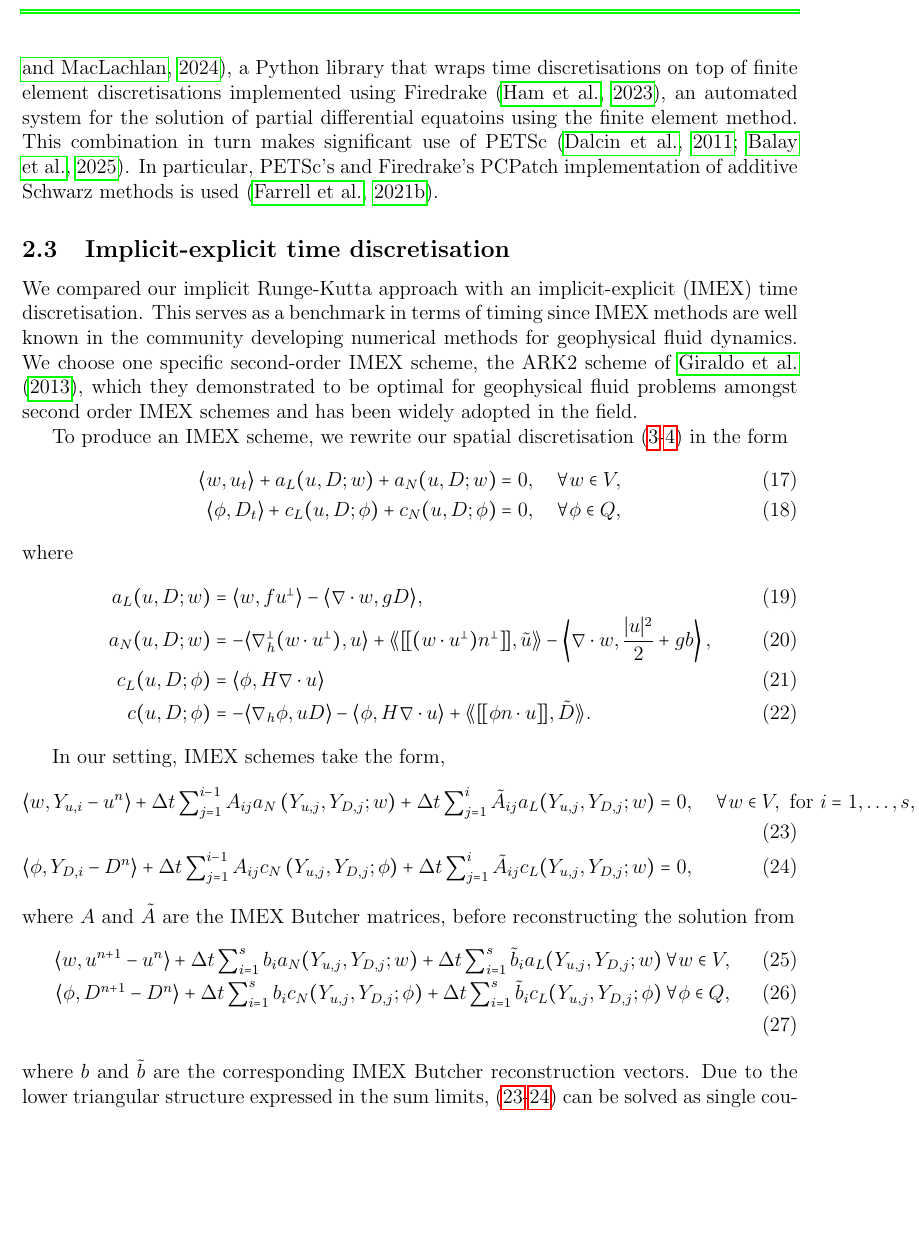
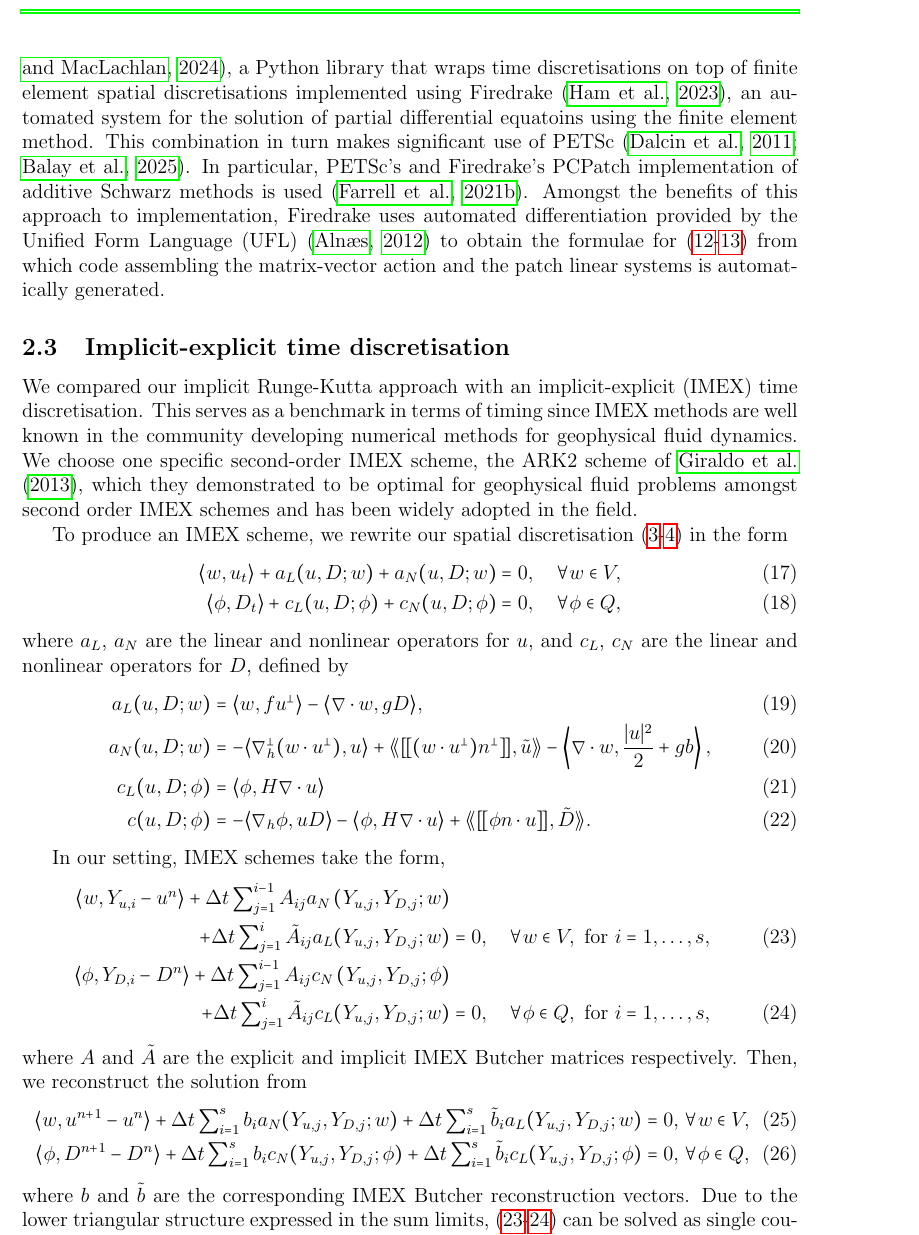
Before and after one commit to werner-bauer/article_irksome_for_gfd, a LaTeX paper (irksome_for_gfd.tex): part of page 6 of 21, cut so that both start at the same text, the shorter picture padded with empty space. Compiled offline with pdfLaTeX.

Commit message:
tidy up imex

```diff
--- a/irksome_for_gfd.tex
+++ b/irksome_for_gfd.tex
@@ -360,15 +357,20 @@ number of Krylov iterations per timestep, and hence reduces the overall
 number of multigrid cycles which dominate the cost of the method.
 
 In this work we implemented this approach using Irksome
-\citep{farrell2021irksome,kirby2024extending}, a Python library
-that wraps time discretisations on top of finite element discretisations
-implemented using Firedrake \citep{FiredrakeUserManual}, an automated
-system for the solution of partial differential equatoins using the
-finite element method.
-This combination in turn makes significant use
-of PETSc \citep{dalcin2011parallel,balay2019petsc}. In particular,
-PETSc's and Firedrake's PCPatch implementation
-of additive Schwarz methods is used \citep{farrell2021pcpatch}.
+\citep{farrell2021irksome,kirby2024extending}, a Python library that
+wraps time discretisations on top of finite element spatial
+discretisations implemented using Firedrake
+\citep{FiredrakeUserManual}, an automated system for the solution of
+partial differential equatoins using the finite element method.  This
+combination in turn makes significant use of PETSc
+\citep{dalcin2011parallel,balay2019petsc}. In particular, PETSc's and
+Firedrake's PCPatch implementation of additive Schwarz methods is used
+\citep{farrell2021pcpatch}.  Amongst the benefits of this approach to
+implementation, Firedrake uses automated differentiation provided by
+the Unified Form Language (UFL) \citep{alnaes2012ufl} to obtain the
+formulae for (\ref{eq:u J}-\ref{eq:D J}) from which code assembling
+the matrix-vector action and the patch linear systems is automatically
+generated.
 
 \subsection{Implicit-explicit time discretisation}
 
@@ -394,7 +396,9 @@ To produce an IMEX scheme, we rewrite our spatial discretisation
 + c_L(u,D; \phi) + c_N(u,D; \phi)  & =
  0, \quad \forall \phi \in Q,
 \end{align}
-where
+where $a_L$, $a_N$ are the linear and nonlinear operators for $u$,
+and $c_L$, $c_N$ are the linear and nonlinear operators for $D$,
+defined by
 \begin{align}
   a_L(u,D;w) & = \langle w, fu^\perp \rangle - \langle \nabla\cdot w,
   gD \rangle, \\
@@ -411,29 +415,30 @@ where
 
 In our setting, IMEX schemes take the form,
 \begin{align}
-    \label{eq:u stages IMEX}
+    \nonumber
     \langle w, Y_{u,i}-u^n \rangle + \Delta t \sum_{j=1}^{i-1} A_{ij} a_N\left(
-    Y_{u,j}, Y_{D,j}; w\right)
-    + \Delta t \sum_{j=1}^i \tilde{A}_{ij} a_L(Y_{u,j}, Y_{D,j}; w)
-  & = 0,
+    Y_{u,j}, Y_{D,j}; w\right) & \\
+\qquad    + \Delta t \sum_{j=1}^i \tilde{A}_{ij} a_L(Y_{u,j}, Y_{D,j}; w)
+    & = 0, \label{eq:u stages IMEX}
   \quad \forall w \in V,\mbox{ for }i=1,\ldots,s, \\
-  \label{eq:D stages IMEX}
+  \nonumber
     \langle \phi, Y_{D,i}-D^n \rangle + \Delta t \sum_{j=1}^{i-1} A_{ij} c_N\left(
-    Y_{u,j}, Y_{D,j}; \phi\right)
+    Y_{u,j}, Y_{D,j}; \phi\right) & \\
     + \Delta t \sum_{j=1}^i \tilde{A}_{ij} c_L(Y_{u,j}, Y_{D,j}; w)
-  & = 0,
+    & = 0, \label{eq:D stages IMEX}
+      \quad \forall \phi \in Q,\mbox{ for }i=1,\ldots,s,
 \end{align}
-where $A$ and $\tilde{A}$ are the IMEX Butcher matrices,
-before reconstructing the solution from
+where $A$ and $\tilde{A}$ are the explicit and implicit IMEX Butcher
+matrices respectively. Then, we reconstruct the solution from
 \begin{align}
   \langle w, u^{n+1} - u^n\rangle + \Delta t\sum_{i=1}^s b_i
   a_N(Y_{u,j}, Y_{D,j}; w)
   + \Delta t \sum_{i=1}^s \tilde{b}_i
-  a_L(Y_{u,j}, Y_{D,j}; w)\, \forall w \in V, \\
+  a_L(Y_{u,j}, Y_{D,j}; w)=0,\, \forall w \in V, \\
     \langle \phi, D^{n+1} - D^n\rangle + \Delta t\sum_{i=1}^s b_i
   c_N(Y_{u,j}, Y_{D,j}; \phi)
   + \Delta t \sum_{i=1}^s \tilde{b}_i
-    c_L(Y_{u,j}, Y_{D,j}; \phi)\, \forall \phi \in Q, \\
+    c_L(Y_{u,j}, Y_{D,j}; \phi)=0,\, \forall \phi \in Q,
 \end{align}
 where $b$ and $\tilde{b}$ are the corresponding IMEX Butcher
 reconstruction vectors. Due to the lower triangular structure
```
Also changed, not shown: refs.bib (+9 -0 lines), irksome_for_gfd.tex (19 more changed lines).
